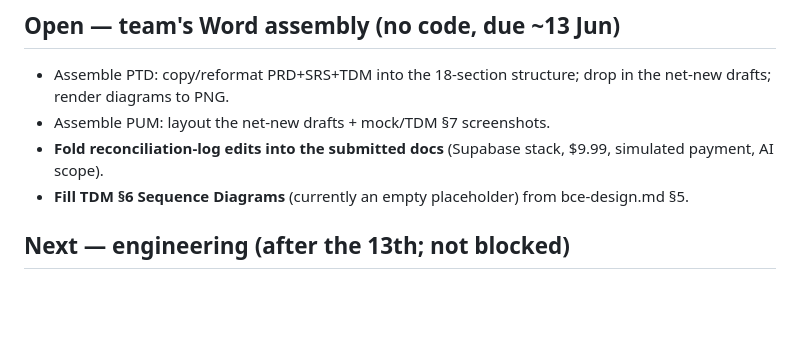
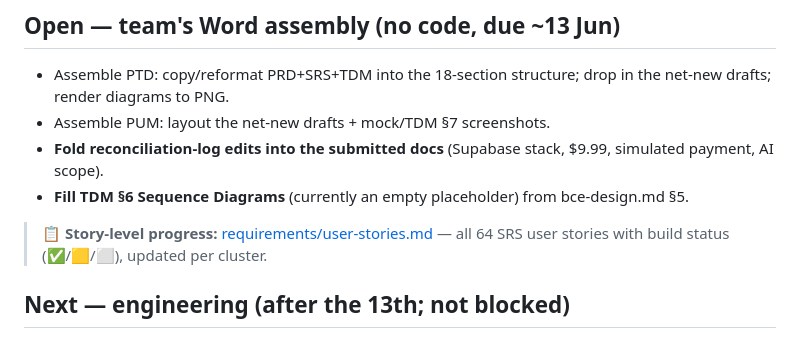
Before and after one commit to cyuanjun/FYP-26-S2-37-app, a Markdown page: docs/STATUS.md, the part around the change. Rendered like a GitHub page; blank space fills up the shorter version.

```diff
--- a/docs/STATUS.md
+++ b/docs/STATUS.md
@@ -30,6 +30,8 @@
 - **Fold reconciliation-log edits into the submitted docs** (Supabase stack, $9.99, simulated payment, AI scope).
 - **Fill TDM §6 Sequence Diagrams** (currently an empty placeholder) from bce-design.md §5.
 
+> 📋 **Story-level progress:** [requirements/user-stories.md](requirements/user-stories.md) — all 64 SRS user stories with build status (✅/🟨/⬜), updated per cluster.
+
 ## Next — engineering (after the 13th; not blocked)
 1. ✅ **Aligned [reference/database-v1.md](reference/database-v1.md) to the TDM §8 ERD** (rosters match at 26 entities) and generated **Postgres DDL + RLS starter + seed** → [`/supabase/`](../supabase/) (`migrations/` + `seed.sql`; see [supabase/README.md](../supabase/README.md)). ✅ **Applied to the hosted Supabase project** (`zbeyytgilrqruttvecdc`) via MCP on 10 Jun — 26 tables · 28 enums · 49 policies · 2 privacy views · catalogs seeded; security advisor triaged (trigger-function EXECUTE revoked; the 2 SECURITY DEFINER privacy views are intentional). *Still to do:* the SECURITY DEFINER RPCs (`endWorkoutSession`, `startPremium`, request transitions) when their controls land; note the MCP-applied migration history uses its own version ids — reconcile if/when adopting the Supabase CLI `db push`.
 2. ✅ **Scaffolded the Flutter project** (10 Jun) — `flutter create` (pkg `wise_workout`, android/ios/web), BCE folders (`lib/entities`, `lib/controls`, `lib/boundaries/{ui,gateways}`), deps wired (flutter_riverpod, go_router, freezed + json_serializable, supabase_flutter, geolocator/pedometer, flutter_local_notifications), design tokens in `lib/core/theme/` (palette + iOS type scale), Supabase client initialized in `main.dart` (publishable key via `lib/core/config/env.dart`), go_router skeleton (Splash → Home), `AuthGateway` boundary. `flutter analyze` clean · widget test passes · `flutter build web` succeeds. *Toolchain note:* Android SDK + Xcode/CocoaPods not yet installed — web + connected devices work now.
```
Also changed, not shown: docs/README.md (+1 -1 lines), docs/requirements/user-stories.md (added, +102 -0 lines).
